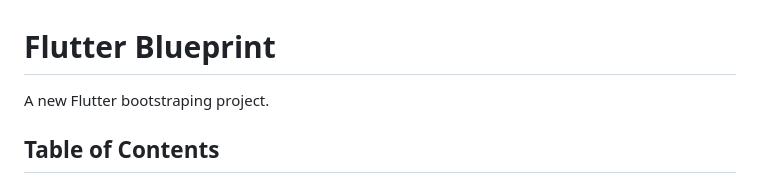
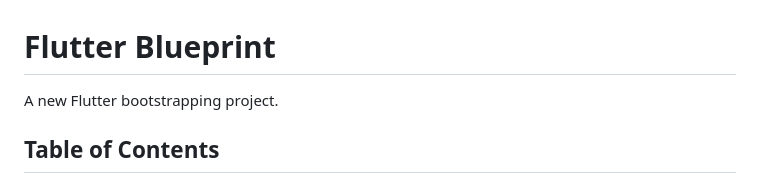
Before and after one commit to bluetoothfx/flutter_blueprint, a Markdown page: README.md, the part around the change. Drawn GitHub-style.

Commit message:
Update README.md
Co-authored-by: Copilot <175728472+Copilot@users.noreply.github.com>

```diff
--- a/README.md
+++ b/README.md
@@ -1,6 +1,6 @@
 # Flutter Blueprint
 
-A new Flutter bootstraping project.
+A new Flutter bootstrapping project.
 
 ## Table of Contents
 
```
